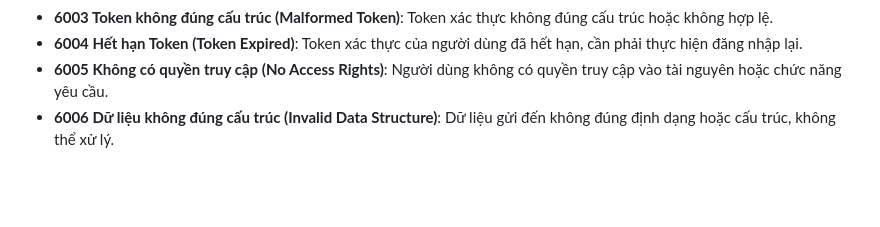
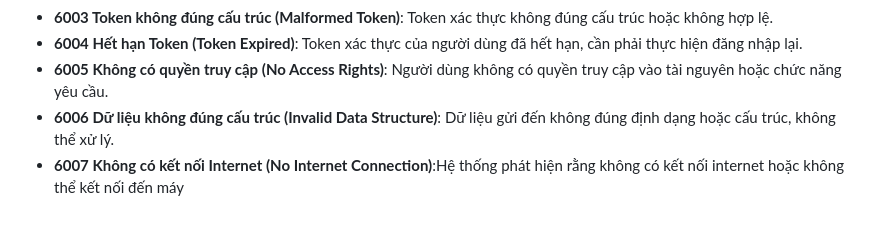
Before and after one commit to dwork-dev/dist, a Markdown page: apid-update-beta.md, the part around the change. Drawn GitHub-style; blank space fills up the shorter version.

```diff
--- a/apid-update-beta.md
+++ b/apid-update-beta.md
@@ -85,3 +85,4 @@ Dưới đây là danh sách các mã lỗi HTTP Status Code phổ biến đư
 - **6004 Hết hạn Token (Token Expired)**: Token xác thực của người dùng đã hết hạn, cần phải thực hiện đăng nhập lại.
 - **6005 Không có quyền truy cập (No Access Rights)**: Người dùng không có quyền truy cập vào tài nguyên hoặc chức năng yêu cầu.
 - **6006 Dữ liệu không đúng cấu trúc (Invalid Data Structure)**: Dữ liệu gửi đến không đúng định dạng hoặc cấu trúc, không thể xử lý.
+- **6007 Không có kết nối Internet (No Internet Connection)**:Hệ thống phát hiện rằng không có kết nối internet hoặc không thể kết nối đến máy
```
